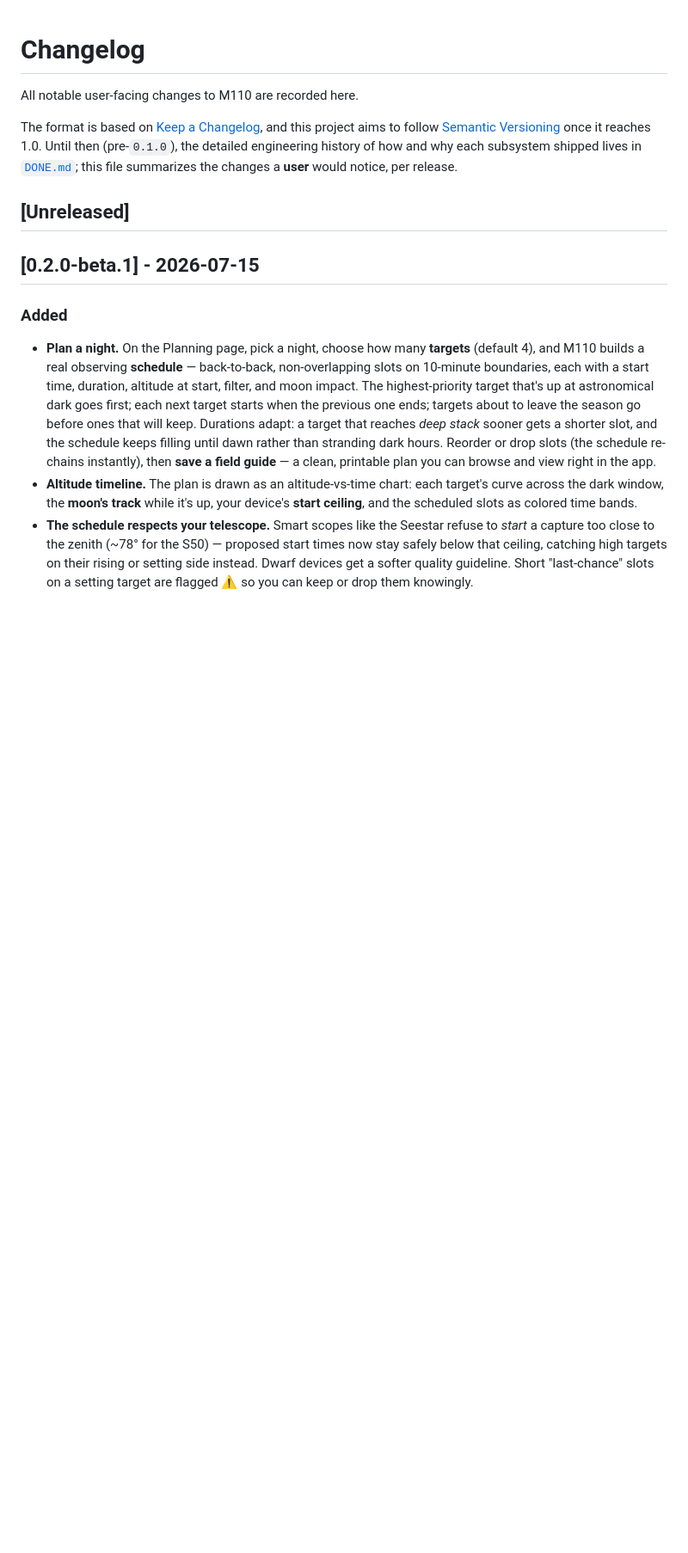
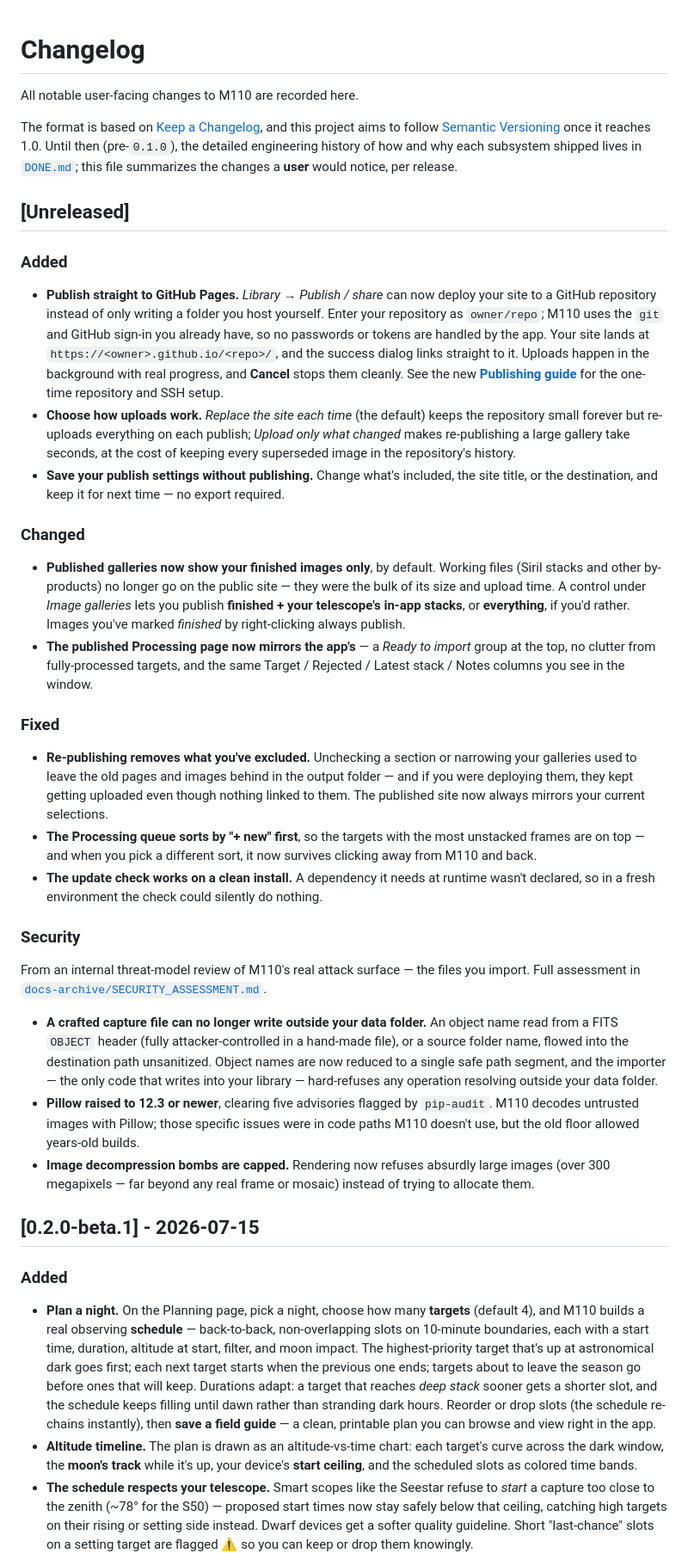
Before and after one commit to mjm1138/m110, a Markdown page: CHANGELOG.md, the part around the change. Shown at 86% size. Drawn GitHub-style; blank space fills up the shorter version.

Commit message:
docs: changelog [Unreleased] — everything since v0.2.0-beta.1
Covers all user-facing work on main since the tag, not just this PR:
the security fixes (a786b54: path traversal via a crafted FITS OBJECT
header, Pillow >=12.3, image-bomb cap), the Processing default sort +
sort persistence (d205a7f), and this branch's publishing work (GitHub
Pages deploy, upload modes, gallery levels, Save, the stale-output
sweep, processing-page alignment).

Written here rather than at release time: release.py preflight hard-
fails on an empty [Unreleased] ('the script moves them, it can't author
them'), and the changelog trailed the release for both 0.1.0-beta.3 and
0.2.0-beta.1 precisely because it was left as a manual post-tag step.

Co-Authored-By: Claude Fable 5 <noreply@anthropic.com>

```diff
--- a/CHANGELOG.md
+++ b/CHANGELOG.md
@@ -9,6 +9,59 @@ why each subsystem shipped lives in [`DONE.md`](DONE.md); this file summarizes t
 changes a **user** would notice, per release.
 
 ## [Unreleased]
+
+### Added
+- **Publish straight to GitHub Pages.** *Library → Publish / share* can now deploy your
+  site to a GitHub repository instead of only writing a folder you host yourself. Enter
+  your repository as `owner/repo`; M110 uses the `git` and GitHub sign-in you already
+  have, so no passwords or tokens are handled by the app. Your site lands at
+  `https://<owner>.github.io/<repo>/`, and the success dialog links straight to it.
+  Uploads happen in the background with real progress, and **Cancel** stops them
+  cleanly. See the new **[Publishing guide](docs/publishing.md)** for the one-time
+  repository and SSH setup.
+- **Choose how uploads work.** *Replace the site each time* (the default) keeps the
+  repository small forever but re-uploads everything on each publish; *Upload only what
+  changed* makes re-publishing a large gallery take seconds, at the cost of keeping
+  every superseded image in the repository's history.
+- **Save your publish settings without publishing.** Change what's included, the site
+  title, or the destination, and keep it for next time — no export required.
+
+### Changed
+- **Published galleries now show your finished images only**, by default. Working files
+  (Siril stacks and other by-products) no longer go on the public site — they were the
+  bulk of its size and upload time. A control under *Image galleries* lets you publish
+  **finished + your telescope's in-app stacks**, or **everything**, if you'd rather.
+  Images you've marked *finished* by right-clicking always publish.
+- **The published Processing page now mirrors the app's** — a *Ready to import* group at
+  the top, no clutter from fully-processed targets, and the same Target / Rejected /
+  Latest stack / Notes columns you see in the window.
+
+### Fixed
+- **Re-publishing removes what you've excluded.** Unchecking a section or narrowing your
+  galleries used to leave the old pages and images behind in the output folder — and if
+  you were deploying them, they kept getting uploaded even though nothing linked to them.
+  The published site now always mirrors your current selections.
+- **The Processing queue sorts by "+ new" first**, so the targets with the most
+  unstacked frames are on top — and when you pick a different sort, it now survives
+  clicking away from M110 and back.
+- **The update check works on a clean install.** A dependency it needs at runtime wasn't
+  declared, so in a fresh environment the check could silently do nothing.
+
+### Security
+From an internal threat-model review of M110's real attack surface — the files you
+import. Full assessment in
+[`docs-archive/SECURITY_ASSESSMENT.md`](docs-archive/SECURITY_ASSESSMENT.md).
+- **A crafted capture file can no longer write outside your data folder.** An object name
+  read from a FITS `OBJECT` header (fully attacker-controlled in a hand-made file), or a
+  source folder name, flowed into the destination path unsanitized. Object names are now
+  reduced to a single safe path segment, and the importer — the only code that writes
+  into your library — hard-refuses any operation resolving outside your data folder.
+- **Pillow raised to 12.3 or newer**, clearing five advisories flagged by `pip-audit`.
+  M110 decodes untrusted images with Pillow; those specific issues were in code paths
+  M110 doesn't use, but the old floor allowed years-old builds.
+- **Image decompression bombs are capped.** Rendering now refuses absurdly large images
+  (over 300 megapixels — far beyond any real frame or mosaic) instead of trying to
+  allocate them.
 
 ## [0.2.0-beta.1] - 2026-07-15
 
```
